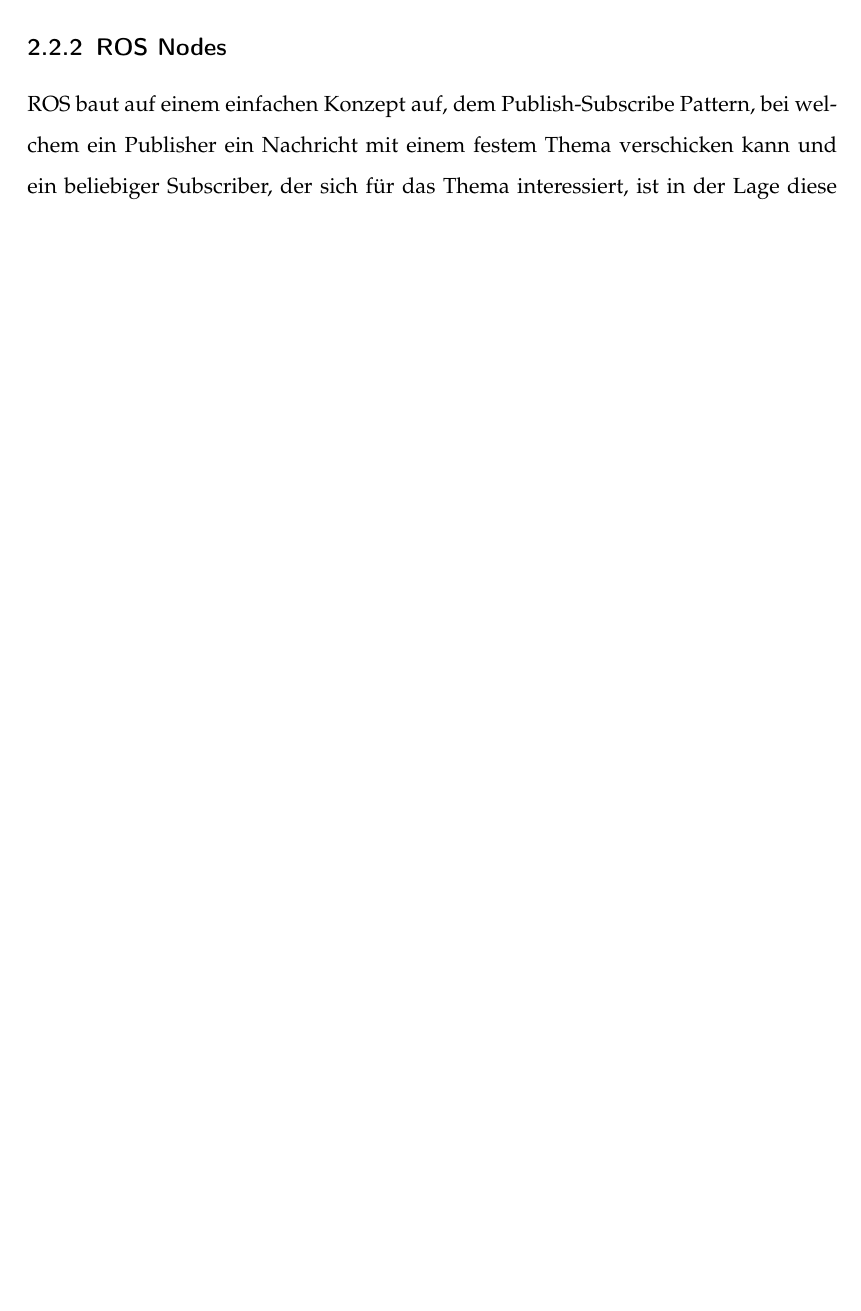
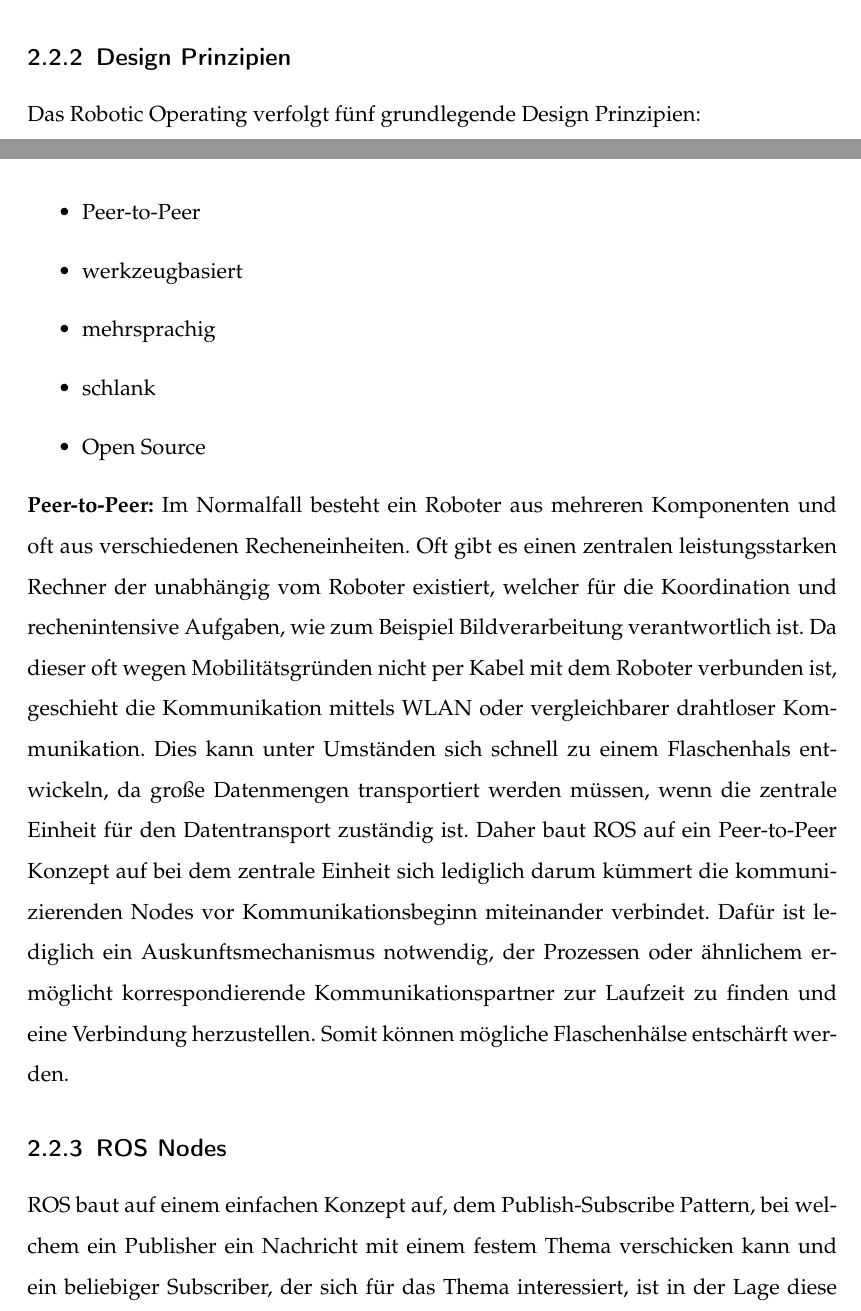
Before and after one commit to Shark919/Studienarbeit, a LaTeX document (Studienarbeit.tex, which reads Inhalt/vorlagen.tex): part of page 15 of 39 before the commit and two parts of pages 14 and 15 of 40 after it, the two joined at a grey line, cut at the place of the change, the shorter picture padded with empty space. Compiled offline with pdfLaTeX.

Commit message:
Design:p2p

```diff
--- a/Inhalt/vorlagen.tex
+++ b/Inhalt/vorlagen.tex
@@ -25,6 +25,18 @@ Weiterhin gibt es schon ROS Nodes (siehe \ref{ROS}) und konfigurierte Modelle in
 \subsection{Allgemeines}
 %Max
 Das Robotic Operating System, kurz ROS, ist eine Sammlung von Softwareframeworks für die Entwicklung von Software für persönliche Roboter. Es stellt entsprechende Bibliotheken und Werkzeuge zur Verfügung, um Entwicklern die Programmierung zu vereinfachen. Dabei bietet ROS einem Betriebssystem ähnliche Funktionalitäten auf Basis eines homogenen Computercluster. Dazu gehören Hardwareabstraktion, low-level Steuerung, Nachrichtevermittlung zwischen verschiedenen Prozessen und Paketmanagement. Trotz der Notwendigkeit hoher Reaktivität und geringer Latenz bei der Steuerung von Robotern handelt es sich es de facto nicht um ein richtiges Betriebssystem , obwohl es durch den Namen(\grqq Operating System\grqq) suggeriert wird. Dennoch ist es möglich Echtzeitcode (\grqq realtime code\grqq) in ROS zu integieren \cite{realtimecode}. ROS ist eins der am meisten genutzten Frameworks und hat eine stark wachsende Gemeinschaft, was es in Kombination mit dessen Feature zu einer enorm wichtigen Technologie macht.
+
+
+\subsection{Design Prinzipien}
+Das Robotic Operating verfolgt fünf grundlegende Design Prinzipien:
+\begin{itemize}
+	\item Peer-to-Peer
+	\item werkzeugbasiert
+	\item mehrsprachig
+	\item schlank
+	\item Open Source
+\end{itemize}
+\textbf{Peer-to-Peer:} Im Normalfall besteht ein Roboter aus mehreren Komponenten und oft aus verschiedenen Recheneinheiten. Oft gibt es einen zentralen leistungsstarken Rechner der unabhängig vom Roboter existiert, welcher für die Koordination und rechenintensive Aufgaben, wie zum Beispiel Bildverarbeitung verantwortlich ist. Da dieser oft wegen Mobilitätsgründen nicht per Kabel mit dem Roboter verbunden ist, geschieht die Kommunikation mittels WLAN oder vergleichbarer drahtloser Kommunikation. Dies kann unter Umständen sich schnell zu einem Flaschenhals entwickeln, da große Datenmengen transportiert werden müssen, wenn die zentrale Einheit für den Datentransport zuständig ist. Daher baut ROS auf ein Peer-to-Peer Konzept auf bei dem zentrale Einheit sich lediglich darum kümmert die kommunizierenden Nodes vor Kommunikationsbeginn miteinander verbindet. Dafür ist lediglich ein Auskunftsmechanismus notwendig, der Prozessen oder ähnlichem ermöglicht korrespondierende Kommunikationspartner zur Laufzeit zu finden und eine Verbindung herzustellen. Somit können mögliche Flaschenhälse entschärft werden.
 
 \subsection{ROS Nodes}
 %Max
```
Also changed, not shown: Inhalt/Evaluation.tex (+1 -1 lines), Inhalt/implementation.tex (+1 -1 lines), Studienarbeit.bbl, Studienarbeit.pdf, 14 other files.
